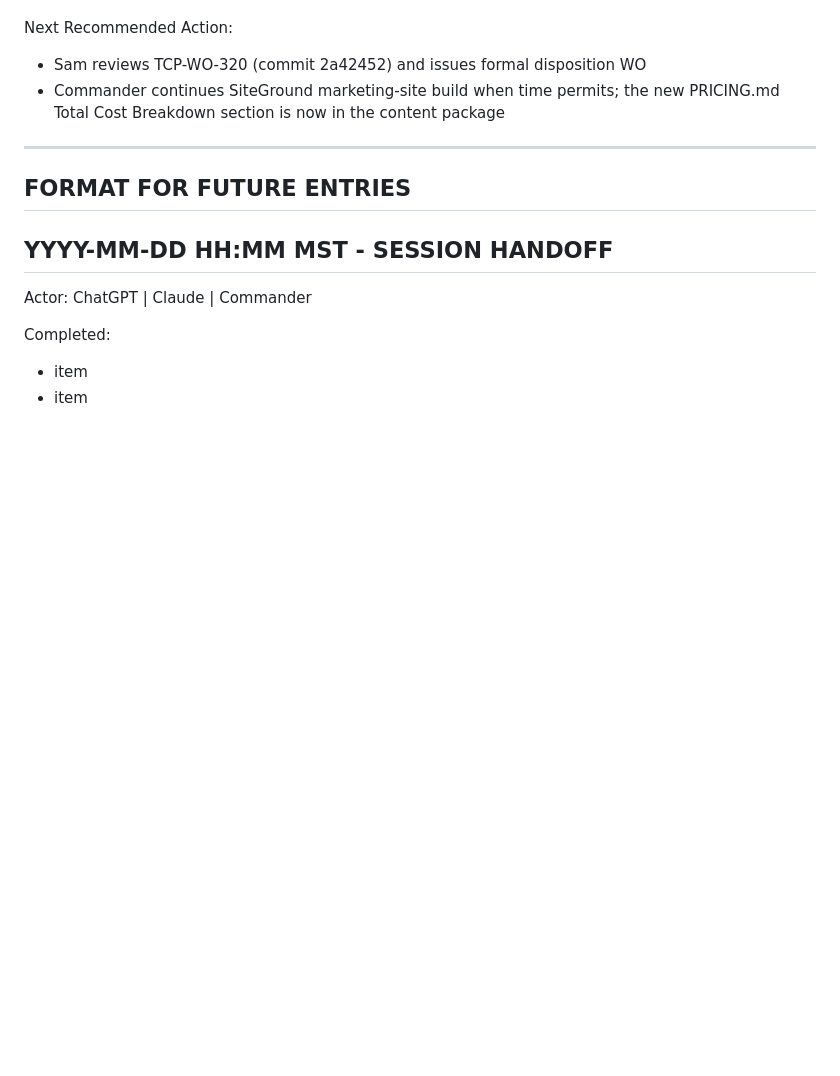
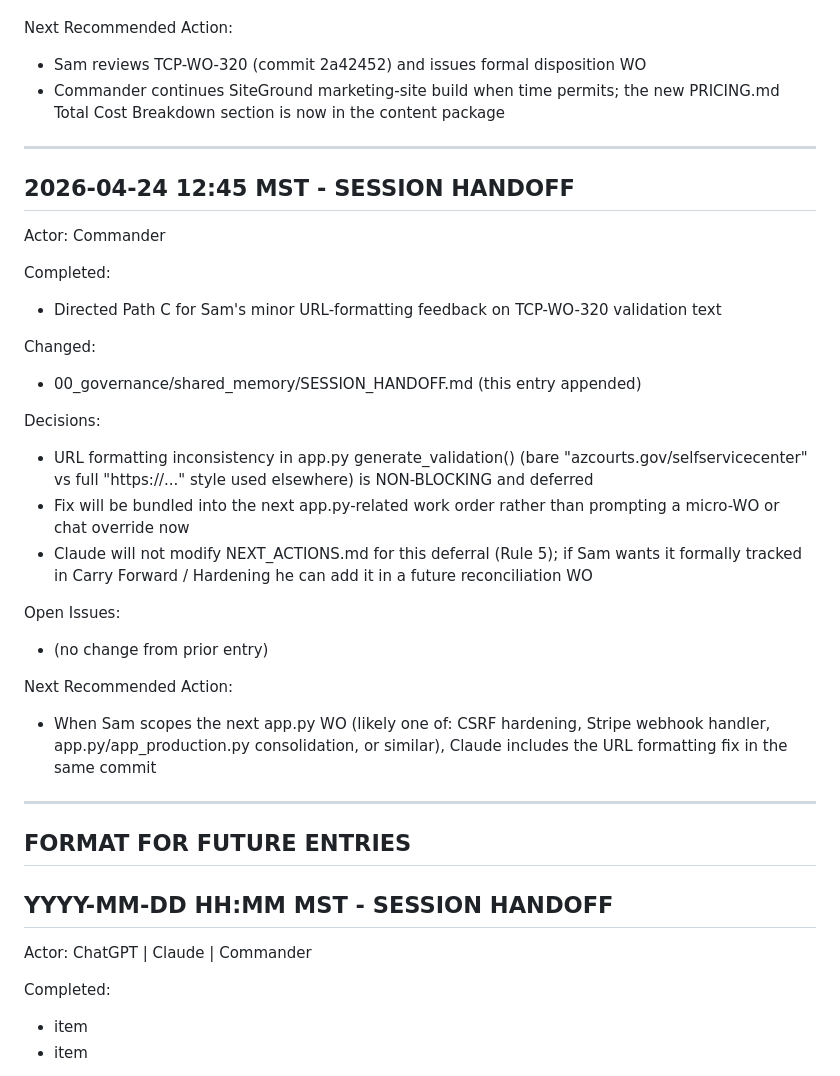
Before and after one commit to gheefizzle-blip/ThemisCourtPath, a Markdown page: 00_governance/shared_memory/SESSION_HANDOFF.md, the part around the change. Rendered like a GitHub page; blank space fills up the shorter version.

Commit message:
Record Path C deferral of TCP-WO-320 URL formatting fix

```diff
--- a/00_governance/shared_memory/SESSION_HANDOFF.md
+++ b/00_governance/shared_memory/SESSION_HANDOFF.md
@@ -462,6 +462,29 @@ Next Recommended Action:
 
 ---
 
+## 2026-04-24 12:45 MST - SESSION HANDOFF
+
+Actor: Commander
+
+Completed:
+- Directed Path C for Sam's minor URL-formatting feedback on TCP-WO-320 validation text
+
+Changed:
+- 00_governance/shared_memory/SESSION_HANDOFF.md (this entry appended)
+
+Decisions:
+- URL formatting inconsistency in app.py generate_validation() (bare "azcourts.gov/selfservicecenter" vs full "https://..." style used elsewhere) is NON-BLOCKING and deferred
+- Fix will be bundled into the next app.py-related work order rather than prompting a micro-WO or chat override now
+- Claude will not modify NEXT_ACTIONS.md for this deferral (Rule 5); if Sam wants it formally tracked in Carry Forward / Hardening he can add it in a future reconciliation WO
+
+Open Issues:
+- (no change from prior entry)
+
+Next Recommended Action:
+- When Sam scopes the next app.py WO (likely one of: CSRF hardening, Stripe webhook handler, app.py/app_production.py consolidation, or similar), Claude includes the URL formatting fix in the same commit
+
+---
+
 ## FORMAT FOR FUTURE ENTRIES
 
 ## YYYY-MM-DD HH:MM MST - SESSION HANDOFF
```
